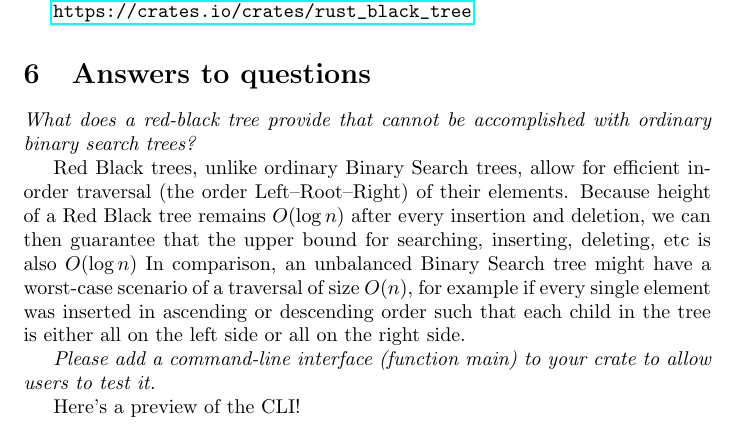
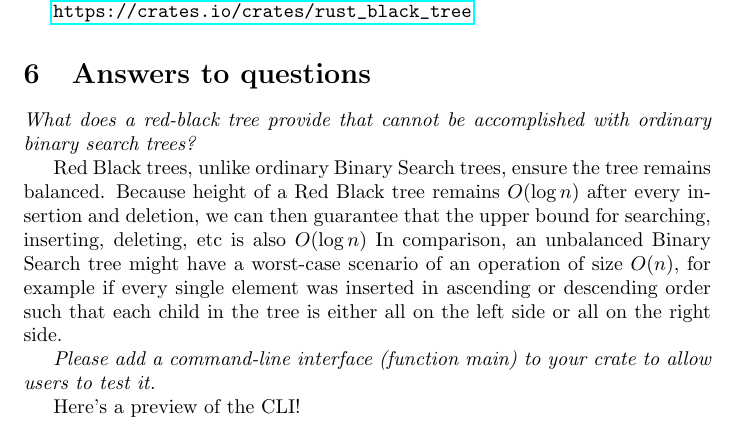
Before and after one commit to Arunscape/ECE421-GroupProject1, a LaTeX document (rust_black_tree/report/report.tex): part of page 9 of 10, cut so that both start at the same text. Compiled offline with pdfLaTeX.

```diff
--- a/rust_black_tree/report/report.tex
+++ b/rust_black_tree/report/report.tex
@@ -318,15 +318,15 @@
 \textit{What does a red-black tree provide that cannot be accomplished with
 ordinary binary search trees?}
 
-Red Black trees, unlike ordinary Binary Search trees, allow for efficient
-in-order traversal (the order Left–Root–Right) of their elements.
-Because  height of a Red Black tree remains \(O(\log n)\) after every
-insertion and deletion, we can then guarantee that the
-upper bound for searching, inserting, deleting, etc is also \(O(\log n)\)
-In comparison, an unbalanced Binary Search tree might have a worst-case scenario
-of a traversal of size \(O(n)\), for example if every single element was
-inserted in ascending or descending order such that each child in the tree is
-either all on the left side or all on the right side.
+Red Black trees, unlike ordinary Binary Search trees, ensure the tree
+remains balanced. Because height of a Red Black tree remains \(O(\log
+n)\) after every insertion and deletion, we can then guarantee that
+the upper bound for searching, inserting, deleting, etc is also
+\(O(\log n)\) In comparison, an unbalanced Binary Search tree might
+have a worst-case scenario of an operation of size \(O(n)\), for
+example if every single element was inserted in ascending or
+descending order such that each child in the tree is either all on the
+left side or all on the right side.
 
 \textit{Please add a command-line interface (function main) to your crate to
 allow users to test it.}
```
Also changed, not shown: 1 other file.
